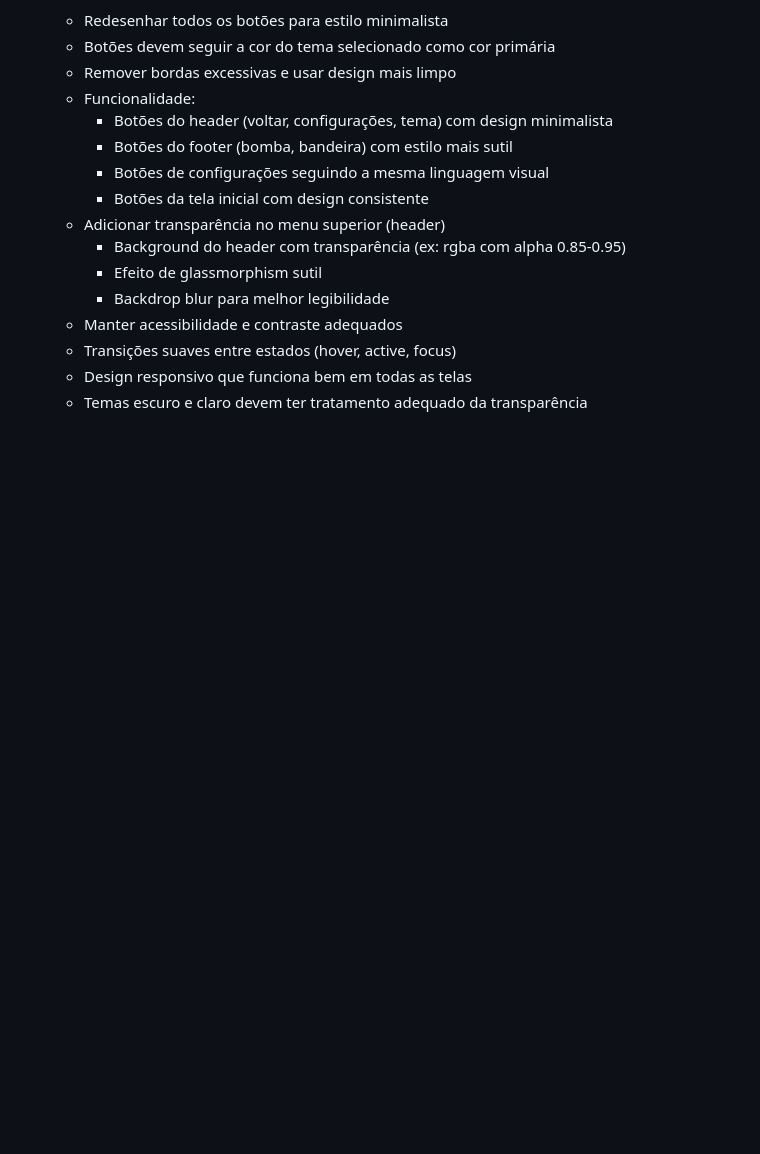
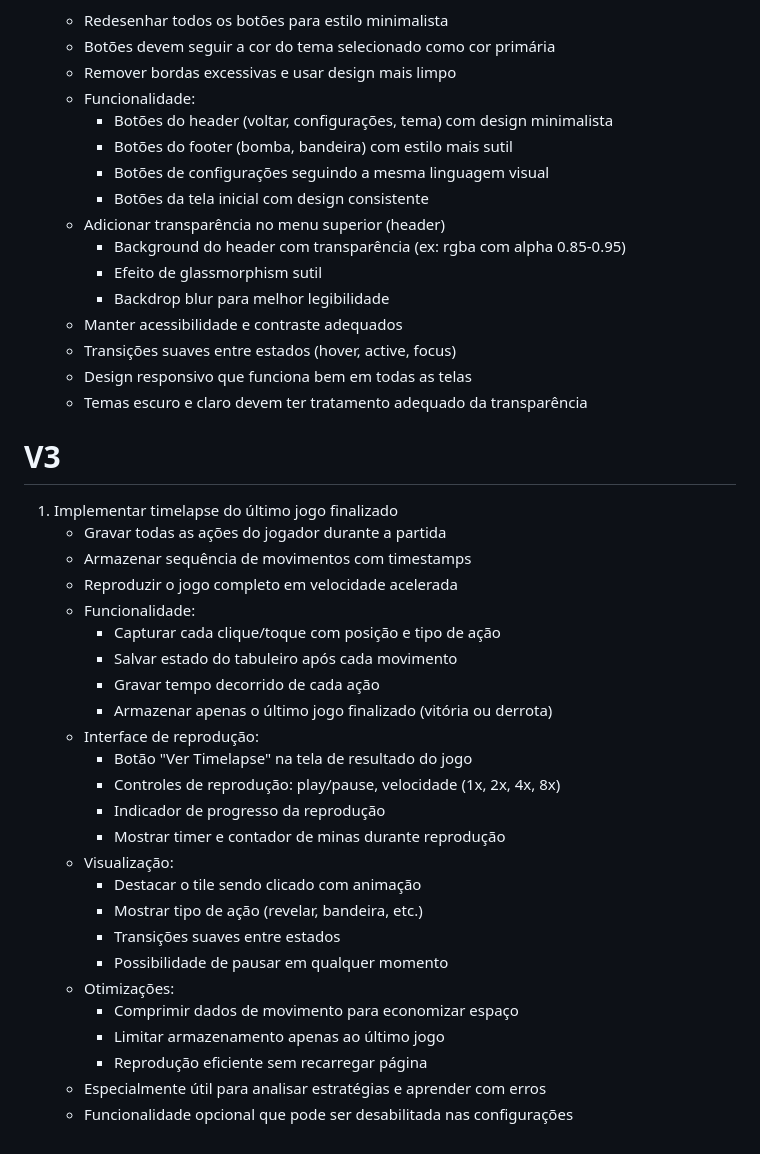
Before and after one commit to Basquens/minesweeper, a Markdown page: backlog.md, the part around the change. Drawn GitHub-style; blank space fills up the shorter version.

Commit message:
Add v3 feature: Game timelapse replay
Added to backlog:
- Record all player actions during gameplay with timestamps
- Replay complete game in accelerated speed
- Capture clicks/touches with position and action type
- Save board state after each movement
- Playback controls with multiple speed options (1x-8x)
- Progress indicator and pause functionality
- Highlight clicked tiles with animations
- Store only last completed game to optimize storage
- Optional feature that can be disabled in settings
- Useful for strategy analysis and learning from mistakes

🤖 Generated with [Claude Code](https://claude.ai/code)

Co-Authored-By: Claude <noreply@anthropic.com>

```diff
--- a/backlog.md
+++ b/backlog.md
@@ -62,3 +62,31 @@
    - Transições suaves entre estados (hover, active, focus)
    - Design responsivo que funciona bem em todas as telas
    - Temas escuro e claro devem ter tratamento adequado da transparência
+
+# V3
+
+1. Implementar timelapse do último jogo finalizado
+   - Gravar todas as ações do jogador durante a partida
+   - Armazenar sequência de movimentos com timestamps
+   - Reproduzir o jogo completo em velocidade acelerada
+   - Funcionalidade:
+     - Capturar cada clique/toque com posição e tipo de ação
+     - Salvar estado do tabuleiro após cada movimento
+     - Gravar tempo decorrido de cada ação
+     - Armazenar apenas o último jogo finalizado (vitória ou derrota)
+   - Interface de reprodução:
+     - Botão "Ver Timelapse" na tela de resultado do jogo
+     - Controles de reprodução: play/pause, velocidade (1x, 2x, 4x, 8x)
+     - Indicador de progresso da reprodução
+     - Mostrar timer e contador de minas durante reprodução
+   - Visualização:
+     - Destacar o tile sendo clicado com animação
+     - Mostrar tipo de ação (revelar, bandeira, etc.)
+     - Transições suaves entre estados
+     - Possibilidade de pausar em qualquer momento
+   - Otimizações:
+     - Comprimir dados de movimento para economizar espaço
+     - Limitar armazenamento apenas ao último jogo
+     - Reprodução eficiente sem recarregar página
+   - Especialmente útil para analisar estratégias e aprender com erros
+   - Funcionalidade opcional que pode ser desabilitada nas configurações
```
